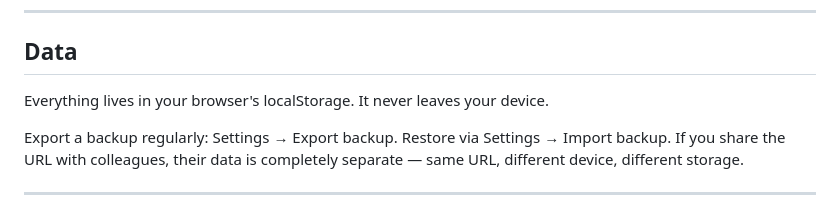
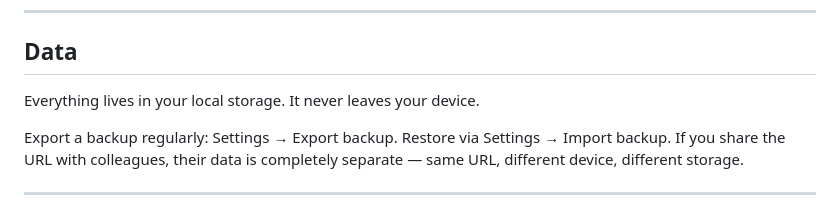
Before and after one commit to bounce0208/Slate, a Markdown page: README.md, the part around the change. GitHub-like rendering.

```diff
--- a/README.md
+++ b/README.md
@@ -49,7 +49,7 @@ A short setup wizard runs on first launch — name, wards, base ward, and on-cal
 
 ## Data
 
-Everything lives in your browser's localStorage. It never leaves your device.
+Everything lives in your local storage. It never leaves your device.
 
 Export a backup regularly: Settings → Export backup. Restore via Settings → Import backup. If you share the URL with colleagues, their data is completely separate — same URL, different device, different storage.
 
```
